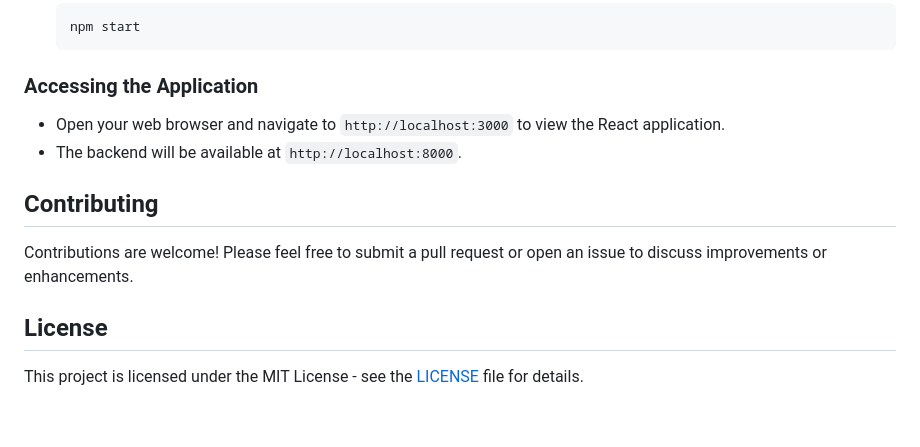
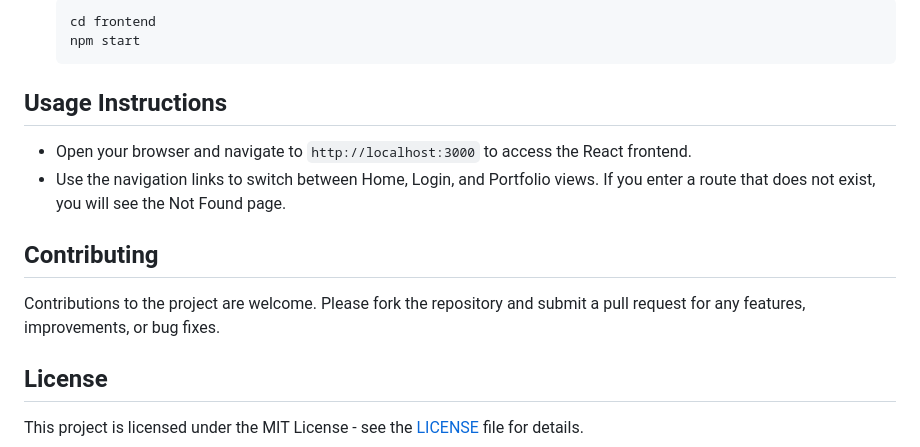
Before and after one commit to rmahtab0079/stock_app, a Markdown page: README.md, the part around one of its changes. Rendered like a GitHub page; blank space fills up the shorter version.

````diff
--- a/README.md
+++ b/README.md
@@ -81,15 +69,16 @@ To get started with this project, follow these steps:
    ```bash
+   cd frontend
    npm start
    ```
 
-### Accessing the Application
+## Usage Instructions
 
-- Open your web browser and navigate to `http://localhost:3000` to view the React application.
-- The backend will be available at `http://localhost:8000`.
+- Open your browser and navigate to `http://localhost:3000` to access the React frontend.
+- Use the navigation links to switch between Home, Login, and Portfolio views. If you enter a route that does not exist, you will see the Not Found page.
 
 ## Contributing
 
-Contributions are welcome! Please feel free to submit a pull request or open an issue to discuss improvements or enhancements.
+Contributions to the project are welcome. Please fork the repository and submit a pull request for any features, improvements, or bug fixes.
 
 ## License
 
````
Also changed, not shown: other parts of README.md (+34 -46 lines).
